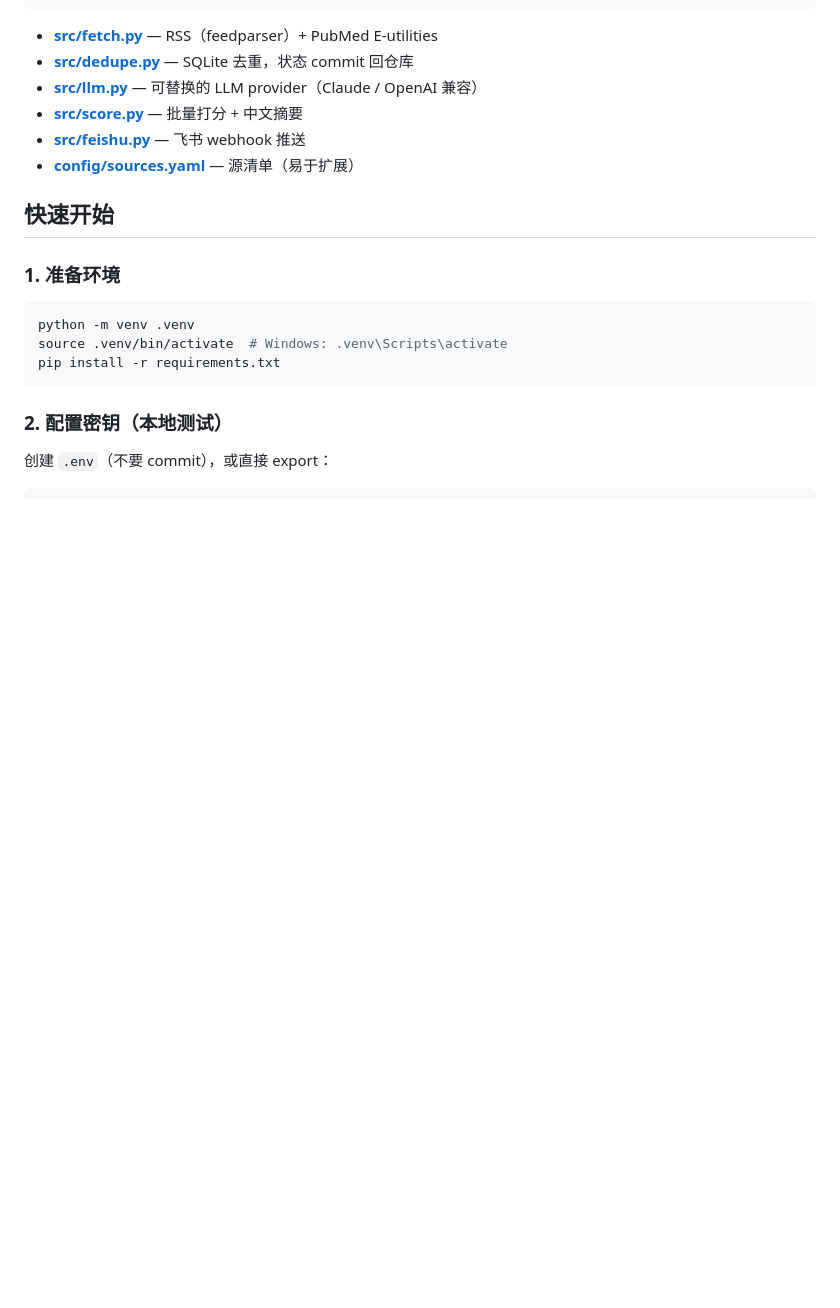
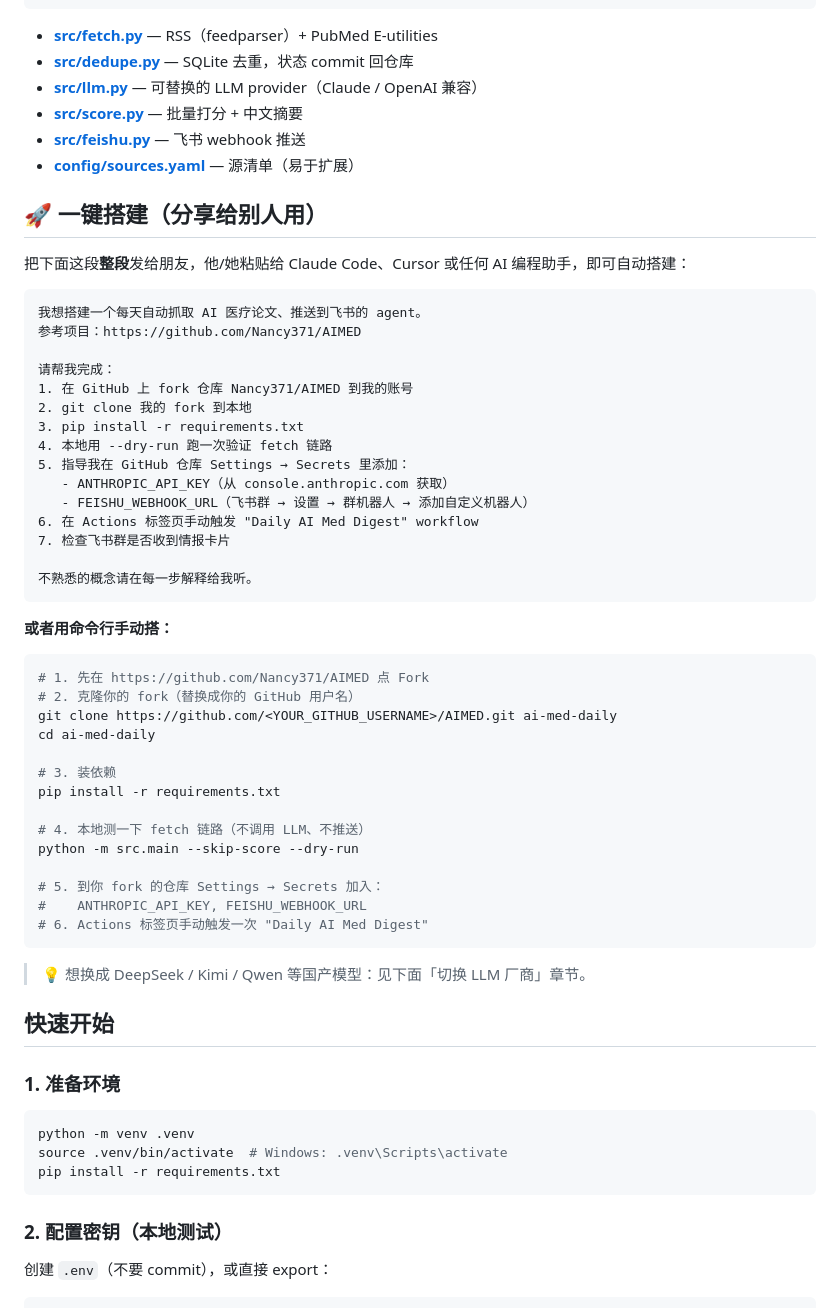
Before and after one commit to Nancy371/AIMED, a Markdown page: README.md, the part around the change. Drawn GitHub-style; blank space fills up the shorter version.

Commit message:
docs: 添加一键搭建章节，方便分享给其他人复用
提供两种安装方式：
- 可粘贴到 AI 编程助手的自然语言指令（Claude Code / Cursor 等）
- 纯命令行步骤，供熟练用户使用

Co-Authored-By: Claude Opus 4.7 (1M context) <noreply@anthropic.com>

`````diff
--- a/README.md
+++ b/README.md
@@ -22,6 +22,49 @@
 - **[src/score.py](src/score.py)** — 批量打分 + 中文摘要
 - **[src/feishu.py](src/feishu.py)** — 飞书 webhook 推送
 - **[config/sources.yaml](config/sources.yaml)** — 源清单（易于扩展）
+
+## 🚀 一键搭建（分享给别人用）
+
+把下面这段**整段**发给朋友，他/她粘贴给 Claude Code、Cursor 或任何 AI 编程助手，即可自动搭建：
+
+````
+我想搭建一个每天自动抓取 AI 医疗论文、推送到飞书的 agent。
+参考项目：https://github.com/Nancy371/AIMED
+
+请帮我完成：
+1. 在 GitHub 上 fork 仓库 Nancy371/AIMED 到我的账号
+2. git clone 我的 fork 到本地
+3. pip install -r requirements.txt
+4. 本地用 --dry-run 跑一次验证 fetch 链路
+5. 指导我在 GitHub 仓库 Settings → Secrets 里添加：
+   - ANTHROPIC_API_KEY（从 console.anthropic.com 获取）
+   - FEISHU_WEBHOOK_URL（飞书群 → 设置 → 群机器人 → 添加自定义机器人）
+6. 在 Actions 标签页手动触发 "Daily AI Med Digest" workflow
+7. 检查飞书群是否收到情报卡片
+
+不熟悉的概念请在每一步解释给我听。
+````
+
+**或者用命令行手动搭：**
+
+```bash
+# 1. 先在 https://github.com/Nancy371/AIMED 点 Fork
+# 2. 克隆你的 fork（替换成你的 GitHub 用户名）
+git clone https://github.com/<YOUR_GITHUB_USERNAME>/AIMED.git ai-med-daily
+cd ai-med-daily
+
+# 3. 装依赖
+pip install -r requirements.txt
+
+# 4. 本地测一下 fetch 链路（不调用 LLM、不推送）
+python -m src.main --skip-score --dry-run
+
+# 5. 到你 fork 的仓库 Settings → Secrets 加入：
+#    ANTHROPIC_API_KEY, FEISHU_WEBHOOK_URL
+# 6. Actions 标签页手动触发一次 "Daily AI Med Digest"
+```
+
+> 💡 想换成 DeepSeek / Kimi / Qwen 等国产模型：见下面「切换 LLM 厂商」章节。
 
 ## 快速开始
 
`````
